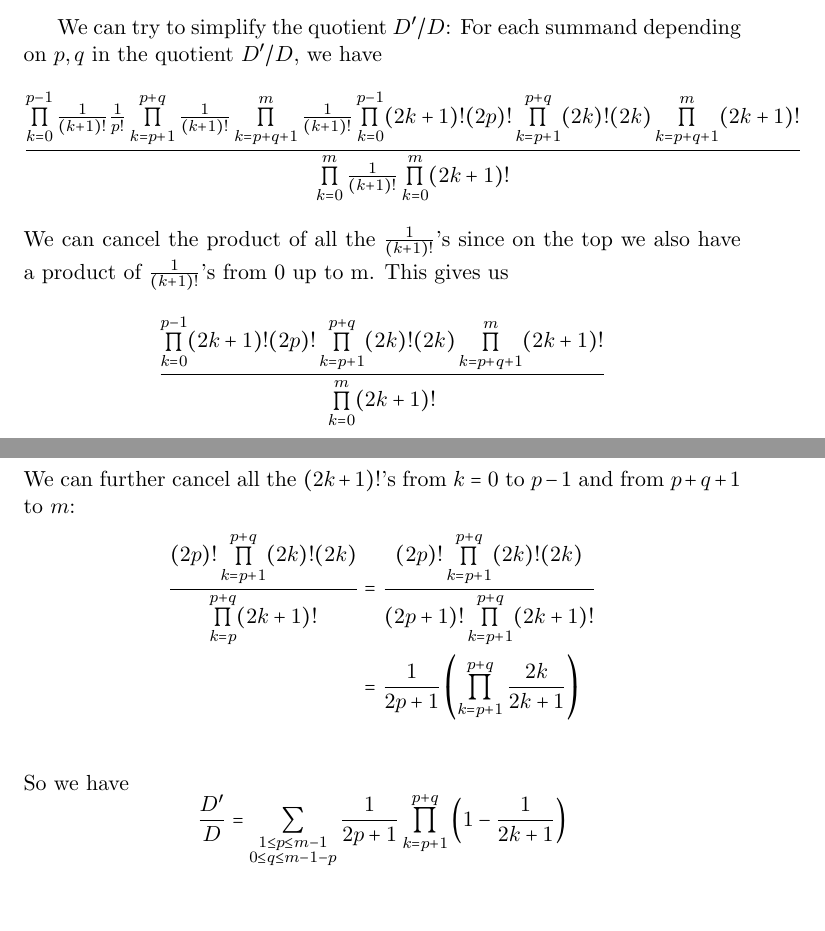
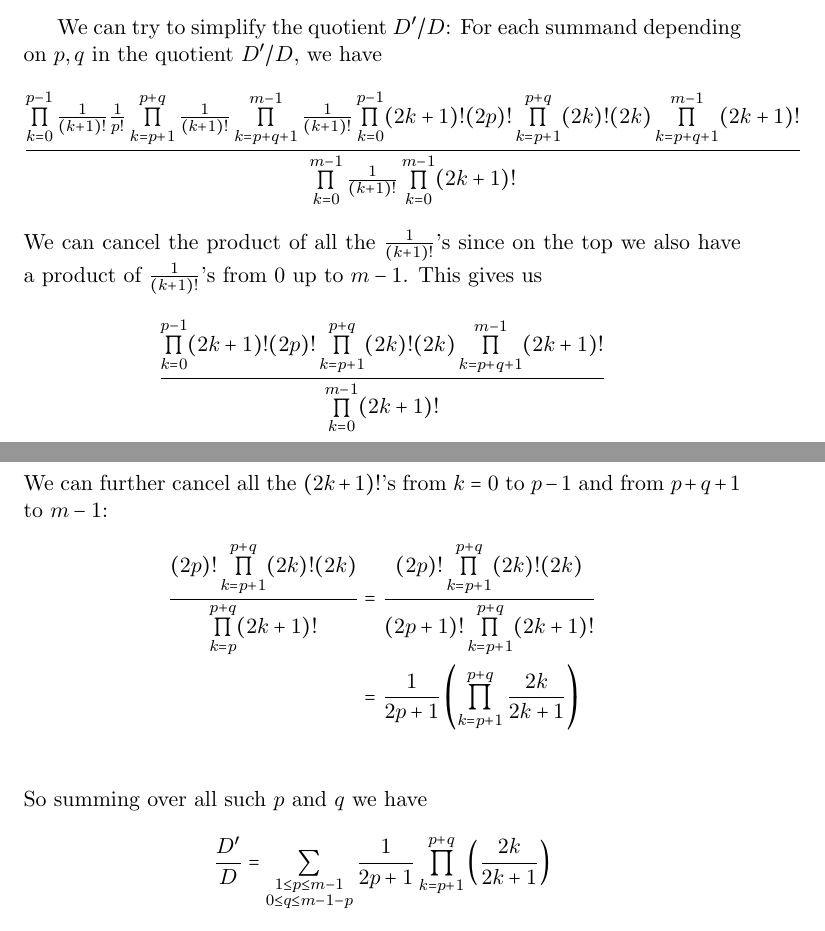
Before and after one commit to steuyve/mastersthesis, a LaTeX document (MATH651/notes.tex): two parts of pages 8 and 9 of 22, joined at a grey line, cut so that both start at the same text, the shorter picture padded with empty space. Compiled offline with pdfLaTeX.

Commit message:
Fixed incorrect bounds for a product (should be up to m-1 not m).

```diff
--- a/MATH651/notes.tex
+++ b/MATH651/notes.tex
@@ -213,20 +213,20 @@ D' = \sum\limits_{\substack{1\leq p\leq m-1\\0\leq q\leq m-1-p}}\left(\prod\limi
 
 We can try to simplify the quotient $D'/D$: For each summand depending on $p,q$ in the quotient $D'/D$, we have
 \begin{equation*}
-\frac{\prod\limits_{k=0}^{p-1}\frac{1}{(k+1)!}\frac{1}{p!}\prod\limits_{k=p+1}^{p+q}\frac{1}{(k+1)!}\prod\limits_{k=p+q+1}^{m}\frac{1}{(k+1)!}\prod\limits_{k=0}^{p-1}(2k+1)!(2p)!\prod\limits_{k=p+1}^{p+q}(2k)!(2k)\prod\limits_{k=p+q+1}^{m}(2k+1)!}{\prod\limits_{k=0}^{m}\frac{1}{(k+1)!}\prod\limits_{k=0}^{m}(2k+1)!}
+\frac{\prod\limits_{k=0}^{p-1}\frac{1}{(k+1)!}\frac{1}{p!}\prod\limits_{k=p+1}^{p+q}\frac{1}{(k+1)!}\prod\limits_{k=p+q+1}^{m-1}\frac{1}{(k+1)!}\prod\limits_{k=0}^{p-1}(2k+1)!(2p)!\prod\limits_{k=p+1}^{p+q}(2k)!(2k)\prod\limits_{k=p+q+1}^{m-1}(2k+1)!}{\prod\limits_{k=0}^{m-1}\frac{1}{(k+1)!}\prod\limits_{k=0}^{m-1}(2k+1)!}
 \end{equation*}
-We can cancel the product of all the $\frac{1}{(k+1)!}$'s since on the top we also have a product of $\frac{1}{(k+1)!}$'s from 0 up to m. This gives us
+We can cancel the product of all the $\frac{1}{(k+1)!}$'s since on the top we also have a product of $\frac{1}{(k+1)!}$'s from 0 up to $m-1$. This gives us
 \begin{equation*}
-\frac{\prod\limits_{k=0}^{p-1}(2k+1)!(2p)!\prod\limits_{k=p+1}^{p+q}(2k)!(2k)\prod\limits_{k=p+q+1}^{m}(2k+1)!}{\prod\limits_{k=0}^{m}(2k+1)!}
+\frac{\prod\limits_{k=0}^{p-1}(2k+1)!(2p)!\prod\limits_{k=p+1}^{p+q}(2k)!(2k)\prod\limits_{k=p+q+1}^{m-1}(2k+1)!}{\prod\limits_{k=0}^{m-1}(2k+1)!}
 \end{equation*}
-We can further cancel all the $(2k+1)!$'s from $k = 0$ to $p-1$ and from $p+q+1$ to $m$:
+We can further cancel all the $(2k+1)!$'s from $k = 0$ to $p-1$ and from $p+q+1$ to $m-1$:
 \begin{align*}
 \frac{(2p)!\prod\limits_{k=p+1}^{p+q}(2k)!(2k)}{\prod\limits_{k=p}^{p+q}(2k+1)!} &= \frac{(2p)!\prod\limits_{k=p+1}^{p+q}(2k)!(2k)}{(2p+1)!\prod\limits_{k=p+1}^{p+q}(2k+1)! }\\
 &=\frac{1}{2p+1}\left(\prod\limits_{k=p+1}^{p+q}\frac{2k}{2k+1}\right) \\
 \end{align*}
-So we have
+So summing over all such $p$ and $q$ we have
 \begin{equation*}
-\frac{D'}{D} = \sum\limits_{\substack{1\leq p \leq m-1 \\ 0 \leq q \leq m - 1 - p}}\frac{1}{2p+1}\prod\limits_{k=p+1}^{p+q}\left(1-\frac{1}{2k+1}\right)
+\frac{D'}{D} = \sum\limits_{\substack{1\leq p \leq m-1 \\ 0 \leq q \leq m - 1 - p}}\frac{1}{2p+1}\prod\limits_{k=p+1}^{p+q}\left(\frac{2k}{2k+1}\right)
 \end{equation*}
 
 \subsubsection*{The $N''-d!D''$ Term}
```
Also changed, not shown: MATH651/notes.pdf.
